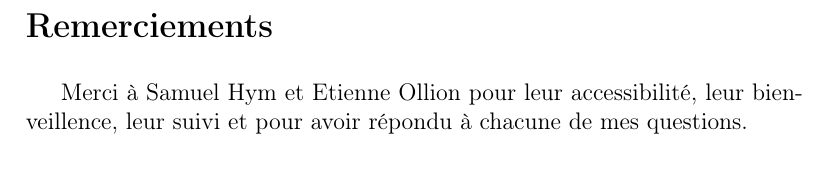
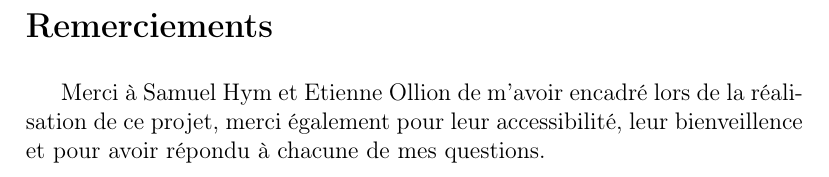
Before and after one commit to qb-rgb/PJI, a LaTeX document (rapport/rapport.tex, which reads rapport/remerciements.tex): part of page 3 of 19, cut so that both start at the same text. Compiled offline with pdfLaTeX.

Commit message:
Modifie la partie "Remerciements"

```diff
--- a/rapport/remerciements.tex
+++ b/rapport/remerciements.tex
@@ -1,4 +1,4 @@
 \section*{Remerciements}
 \addcontentsline{toc}{section}{Remerciements}
 
-Merci à Samuel Hym et Etienne Ollion pour leur accessibilité, leur bienveillence, leur suivi et pour avoir répondu à chacune de mes questions.
+Merci à Samuel Hym et Etienne Ollion de m'avoir encadré lors de la réalisation de ce projet, merci également pour leur accessibilité, leur bienveillence et pour avoir répondu à chacune de mes questions.
```
